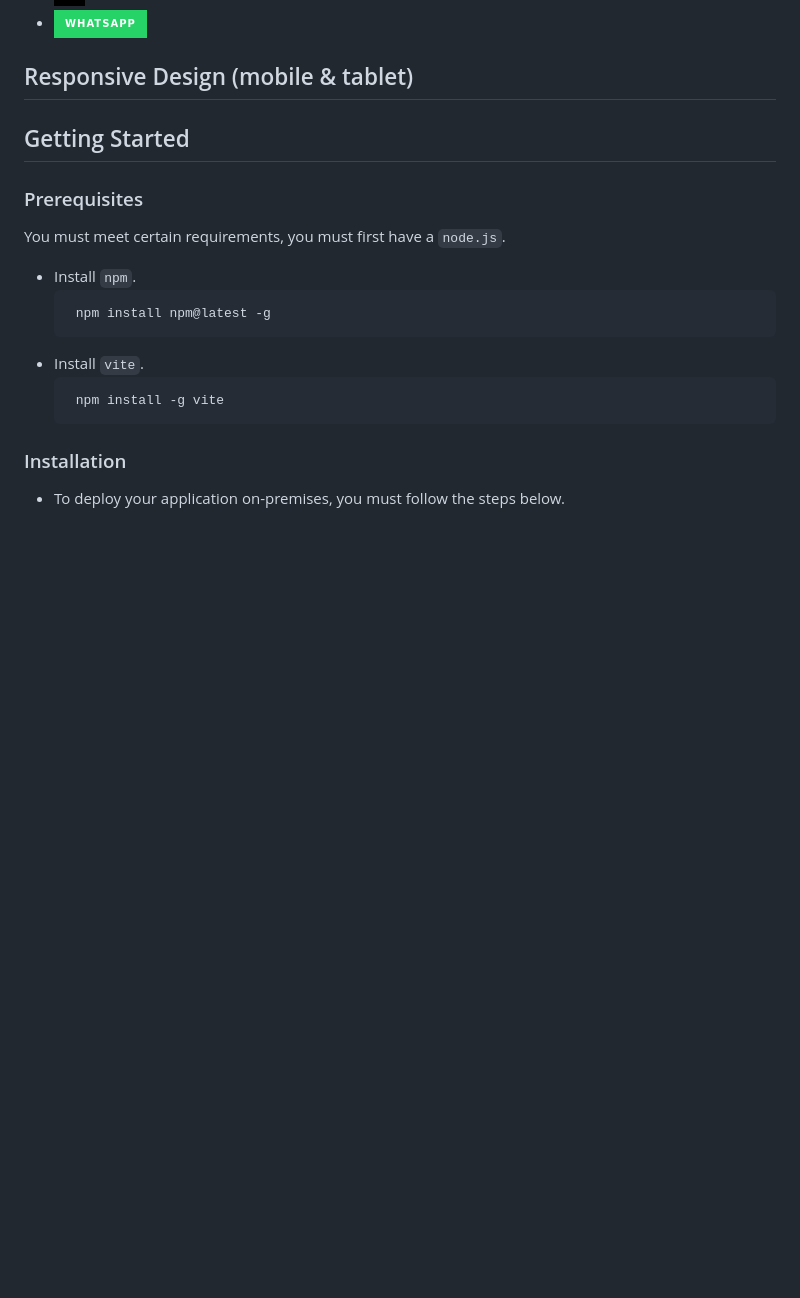
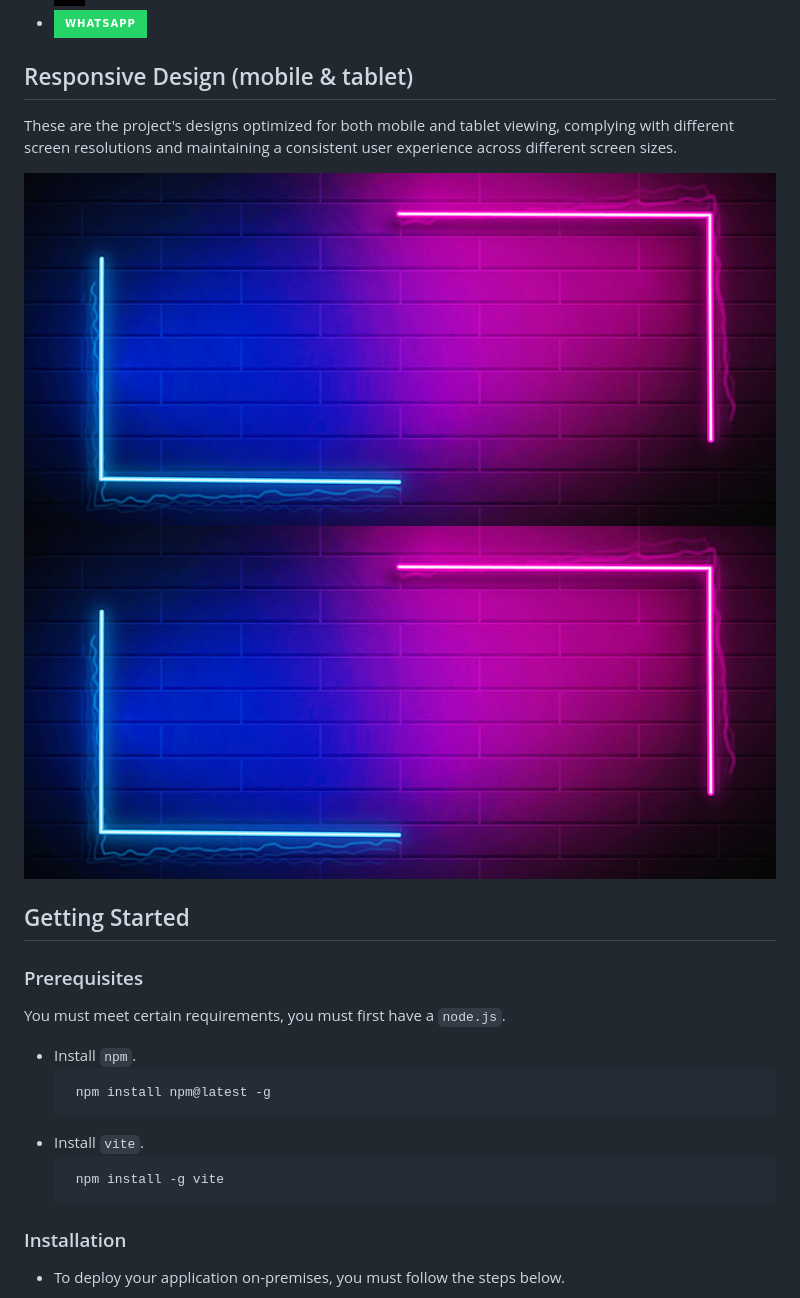
Before and after one commit to juanRCoder/Repository-Test_Case, a Markdown page: README.md, the part around the change. Rendered like a GitHub page; badges without logos; blank space fills up the shorter version.

```diff
--- a/README.md
+++ b/README.md
@@ -89,7 +89,11 @@ For these projects, the following tools, frameworks/library, and development env
 -  <img src="https://img.shields.io/badge/WhatsApp-25D366?style=for-the-badge&logo=WhatsApp&logoColor=white" />
 
 ## Responsive Design (mobile & tablet)
-
+These are the project's designs optimized for both mobile and tablet viewing, complying with different screen resolutions and maintaining a consistent user experience across different screen sizes.
+<div align="center">
+  <img src="./background-Test.jpg" alt="Logo" width="800" height="400" >
+  <img src="./background-Test.jpg" alt="Logo" width="800" height="400" >
+</div>
 
 ## Getting Started
 ### Prerequisites
```
